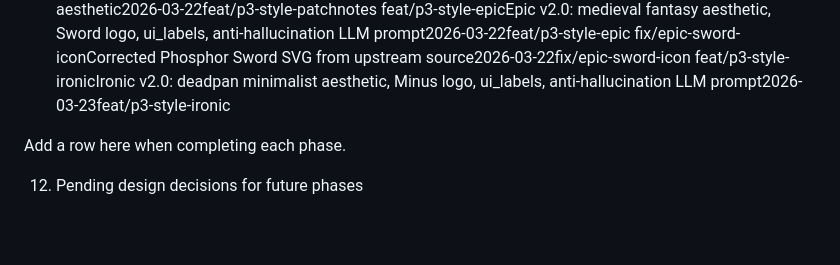
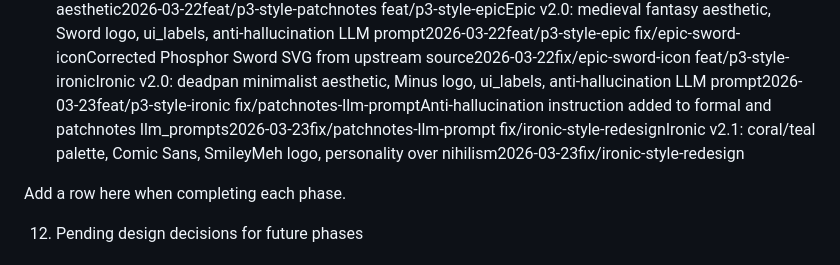
Before and after one commit to alciller88/commitlore, a Markdown page: CONTEXT.md, the part around the change. Rendered like a GitHub page; blank space fills up the shorter version.

Commit message:
chore: update CONTEXT.md — ironic redesign + llm prompt fix completed
Co-Authored-By: Claude Opus 4.6 (1M context) <noreply@anthropic.com>

```diff
--- a/CONTEXT.md
+++ b/CONTEXT.md
@@ -212,6 +212,8 @@ feat/p3-style-patchnotesPatchnotes v2.0 + UILabels schema: per-style nav labels,
 feat/p3-style-epicEpic v2.0: medieval fantasy aesthetic, Sword logo, ui_labels, anti-hallucination LLM prompt2026-03-22feat/p3-style-epic
 fix/epic-sword-iconCorrected Phosphor Sword SVG from upstream source2026-03-22fix/epic-sword-icon
 feat/p3-style-ironicIronic v2.0: deadpan minimalist aesthetic, Minus logo, ui_labels, anti-hallucination LLM prompt2026-03-23feat/p3-style-ironic
+fix/patchnotes-llm-promptAnti-hallucination instruction added to formal and patchnotes llm_prompts2026-03-23fix/patchnotes-llm-prompt
+fix/ironic-style-redesignIronic v2.1: coral/teal palette, Comic Sans, SmileyMeh logo, personality over nihilism2026-03-23fix/ironic-style-redesign
 
 Add a row here when completing each phase.
 
```
